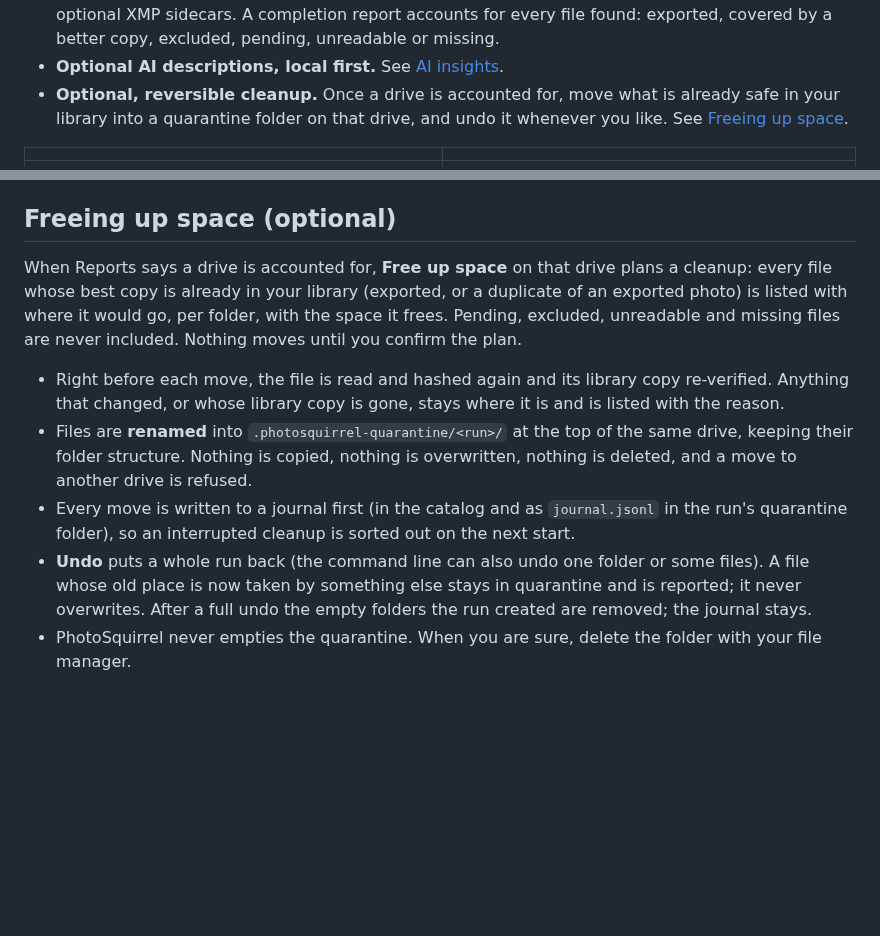
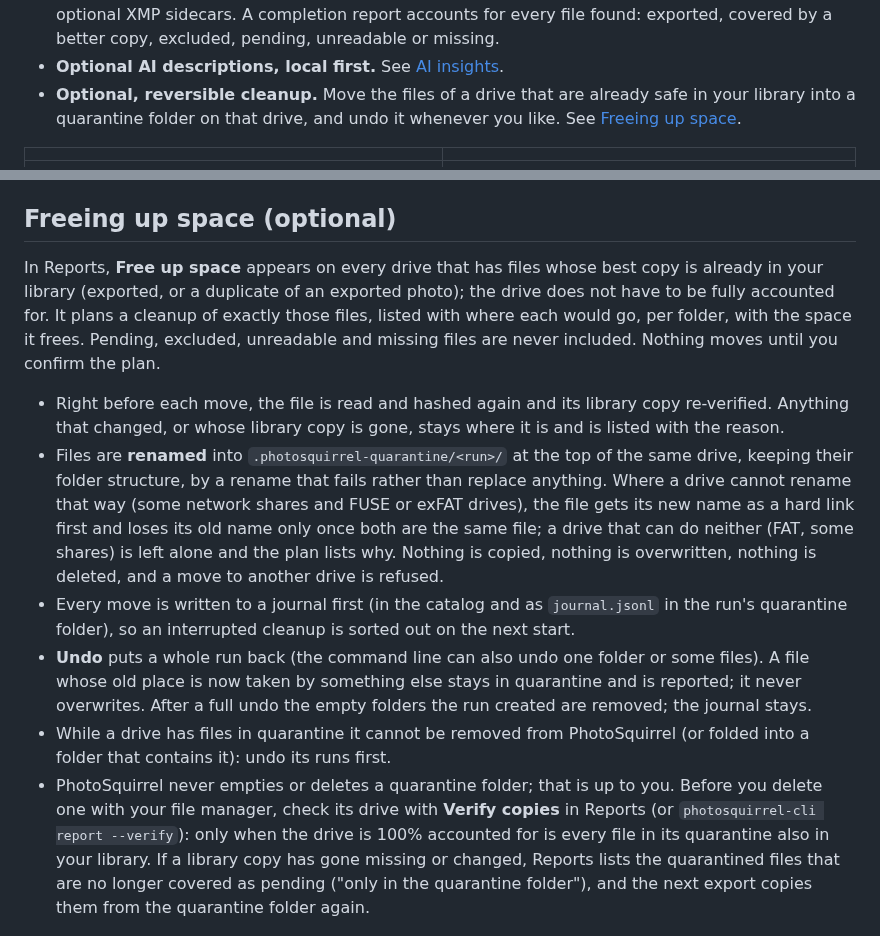
Before and after one commit to szehnder/photosquirrel2, a Markdown page: README.md, 2 parts joined by grey strips. Rendered like a GitHub page; blank space fills up the shorter version.

Commit message:
README and tasks: cleanup wording matches the code; gate-review fixes recorded
"Free up space" appears whenever a drive has exported or covered files, not
only when it is fully accounted for; moves are described as they now are
(no-replace rename, link+unlink, or refused); removal is refused while a drive
has quarantined files; and before deleting a quarantine folder (which the app
never does) users verify the report, which lists quarantined files whose
library copy is gone. Screenshot recaptured with the run folder visible.
tasks.md records the nine fixes and the gate re-run.

Co-Authored-By: Claude Opus 5.5 <noreply@anthropic.com>
Claude-Session: https://claude.ai/code/session_01XRBTstf5nEQw24ksDZxYk2

```diff
--- a/README.md
+++ b/README.md
@@ -39,7 +39,7 @@ and copies those best copies into one clean library folder ready for Apple Photo
   sidecars. A completion report accounts for every file found: exported, covered by a better copy, excluded,
   pending, unreadable or missing.
 - **Optional AI descriptions, local first.** See [AI insights](#ai-insights-optional).
-- **Optional, reversible cleanup.** Once a drive is accounted for, move what is already safe in your library into a
+- **Optional, reversible cleanup.** Move the files of a drive that are already safe in your library into a
   quarantine folder on that drive, and undo it whenever you like. See [Freeing up space](#freeing-up-space-optional).
 
 | | |
@@ -128,21 +128,31 @@ photosquirrel-cli doctor                              # version, data folder, op
 
 ## Freeing up space (optional)
 
-When Reports says a drive is accounted for, **Free up space** on that drive plans a cleanup: every file whose
-best copy is already in your library (exported, or a duplicate of an exported photo) is listed with where it would
-go, per folder, with the space it frees. Pending, excluded, unreadable and missing files are never included.
-Nothing moves until you confirm the plan.
+In Reports, **Free up space** appears on every drive that has files whose best copy is already in your library
+(exported, or a duplicate of an exported photo); the drive does not have to be fully accounted for. It plans a
+cleanup of exactly those files, listed with where each would go, per folder, with the space it frees. Pending,
+excluded, unreadable and missing files are never included. Nothing moves until you confirm the plan.
 
 - Right before each move, the file is read and hashed again and its library copy re-verified. Anything that
   changed, or whose library copy is gone, stays where it is and is listed with the reason.
 - Files are **renamed** into `.photosquirrel-quarantine/<run>/` at the top of the same drive, keeping their folder
-  structure. Nothing is copied, nothing is overwritten, nothing is deleted, and a move to another drive is refused.
+  structure, by a rename that fails rather than replace anything. Where a drive cannot rename that way (some
+  network shares and FUSE or exFAT drives), the file gets its new name as a hard link first and loses its old
+  name only once both are the same file; a drive that can do neither (FAT, some shares) is left alone and the
+  plan lists why. Nothing is copied, nothing is overwritten, nothing is deleted, and a move to another drive is
+  refused.
 - Every move is written to a journal first (in the catalog and as `journal.jsonl` in the run's quarantine folder),
   so an interrupted cleanup is sorted out on the next start.
 - **Undo** puts a whole run back (the command line can also undo one folder or some files). A file whose old place
   is now taken by something else stays in quarantine and is reported; it never overwrites. After a full undo the
   empty folders the run created are removed; the journal stays.
-- PhotoSquirrel never empties the quarantine. When you are sure, delete the folder with your file manager.
+- While a drive has files in quarantine it cannot be removed from PhotoSquirrel (or folded into a folder that
+  contains it): undo its runs first.
+- PhotoSquirrel never empties or deletes a quarantine folder; that is up to you. Before you delete one with your
+  file manager, check its drive with **Verify copies** in Reports (or `photosquirrel-cli report --verify`): only
+  when the drive is 100% accounted for is every file in its quarantine also in your library. If a library copy
+  has gone missing or changed, Reports lists the quarantined files that are no longer covered as pending ("only in
+  the quarantine folder"), and the next export copies them from the quarantine folder again.
 
 ![A cleanup plan in Reports, waiting for confirmation](docs/screenshots/cleanup-dark.png)
 
```
Also changed, not shown: docs/screenshots/cleanup-dark.png, 1 other file.
